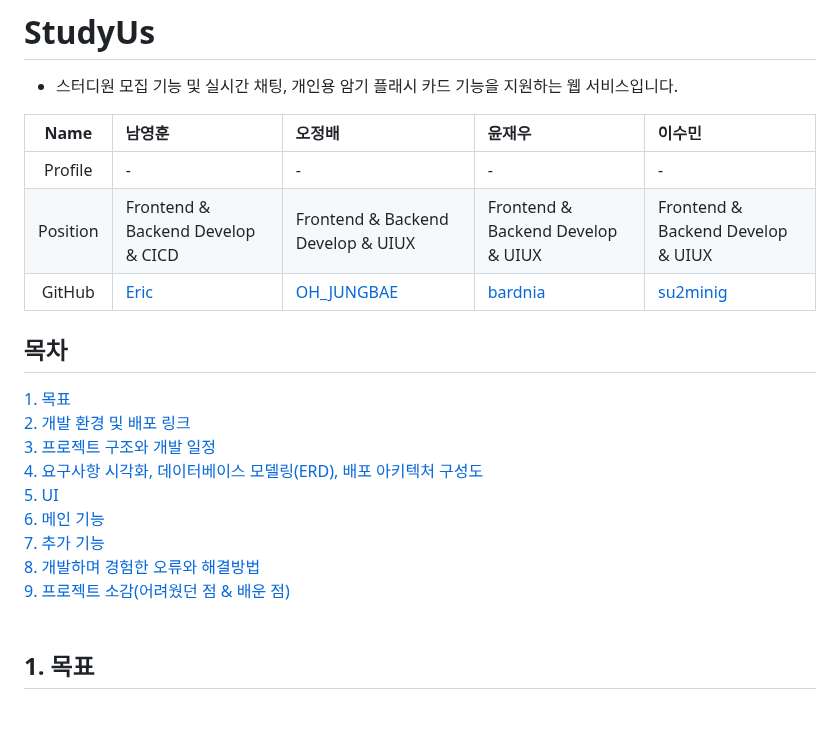
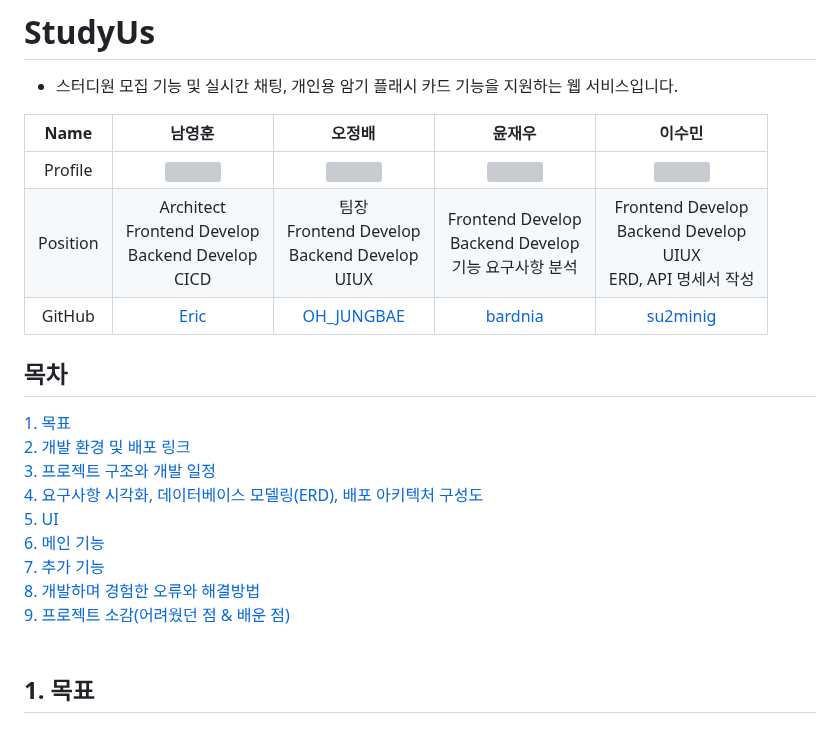
Before and after one commit to Quartett/StudyUs-BE, a Markdown page: README.md, the part around one of its changes. Rendered like a GitHub page; grey boxes are pictures that could not be loaded.

```diff
--- a/README.md
+++ b/README.md
@@ -3,9 +3,9 @@
 - 스터디원 모집 기능 및 실시간 채팅, 개인용 암기 플래시 카드 기능을 지원하는 웹 서비스입니다.
 
 |Name|남영훈|오정배|윤재우|이수민|
-|:-:|:-|:-|:-|:-|
-| Profile  |-|-|-|-|
-| Position |Frontend & Backend Develop & CICD|Frontend & Backend Develop & UIUX|Frontend & Backend Develop & UIUX|Frontend & Backend Develop & UIUX|
+|:-:|:-:|:-:|:-:|:-:|
+| Profile  |<img width="150px" src="https://github.com/Quartett/StudyUs-BE/assets/142385654/c0ff7054-39b1-42e5-a996-27471d41540d">|<img width="150px" src="https://github.com/Quartett/StudyUs-BE/assets/142385654/8733be77-4d9c-42a1-a946-320c8644d785">|<img width="150px" src="https://github.com/Quartett/StudyUs-BE/assets/142385654/d6583404-66a5-4c60-9345-c3d97527c733">|<img width="150px" src="https://github.com/Quartett/StudyUs-BE/assets/142385654/a231294d-4391-4885-a580-8089adcfbf8d">|
+| Position |Architect<br>Frontend Develop<br>Backend Develop<br>CICD|팀장<br>Frontend Develop<br>Backend Develop<br>UIUX|Frontend Develop<br>Backend Develop<br>기능 요구사항 분석|Frontend Develop<br>Backend Develop<br>UIUX<br>ERD, API 명세서 작성|
 | GitHub |[Eric](https://github.com/Nam-Younghoon)|[OH_JUNGBAE](https://github.com/Alexmint001)|[bardnia](https://github.com/bardnia)|[su2minig](https://github.com/su2minig)|
 
 ## 목차
@@ -13,12 +13,12 @@
 [1. 목표](#1-목표)<br>
 [2. 개발 환경 및 배포 링크](#2-개발-환경-및-배포-링크)<br>
 [3. 프로젝트 구조와 개발 일정](#3-프로젝트-구조와-개발-일정)<br>
-[4. 요구사항 시각화, 데이터베이스 모델링(ERD), 배포 아키텍처 구성도](#4-요구사항-시각화,-데이터베이스-모델링(ERD),-배포-아키텍처-구성도)<br>
+[4. 요구사항 시각화, 데이터베이스 모델링(ERD), 배포 아키텍처 구성도](#4-요구사항-시각화,-데이터베이스-모델링ERD,-배포-아키텍처-구성도)<br>
 [5. UI](#5-UI)<br>
 [6. 메인 기능](#6-메인-기능)<br>
 [7. 추가 기능](#7-추가-기능)<br>
 [8. 개발하며 경험한 오류와 해결방법](#8-개발하며-경험한-오류와-해결방법)<br>
-[9. 프로젝트 소감(어려웠던 점 & 배운 점)](#9-프로젝트-소감(어려웠던-점-&-배운-점))<br>
+[9. 프로젝트 소감(어려웠던 점 & 배운 점)](#9-프로젝트-소감어려웠던-점-&-배운-점)<br>
 <br>
 
 ## 1. 목표
```
Also changed, not shown: other parts of README.md (+33 -3 lines).
